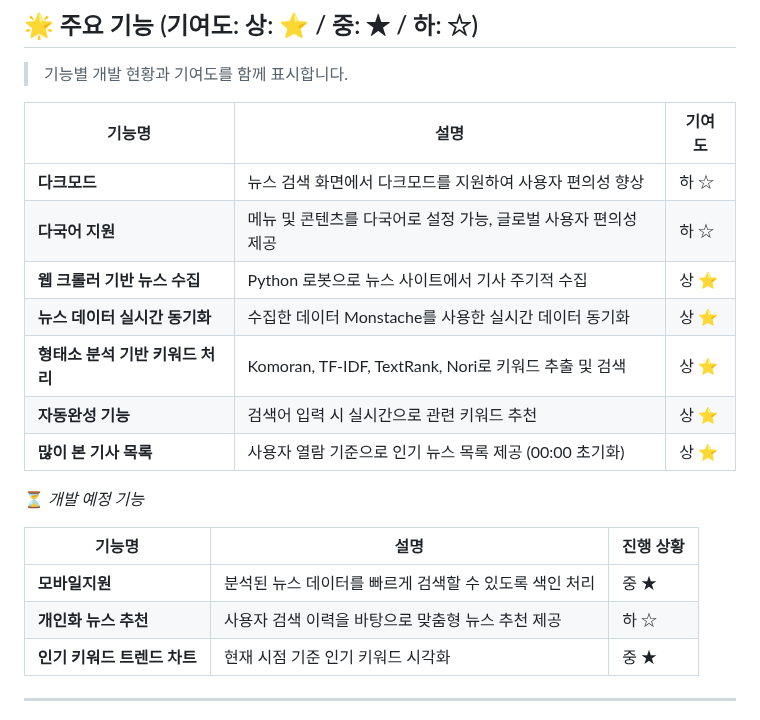
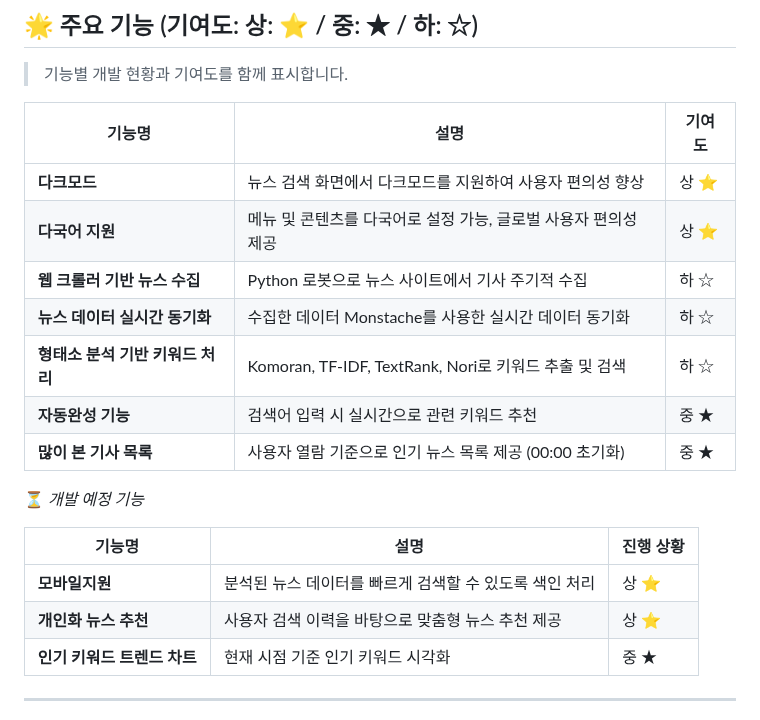
Before and after one commit to hyeongseop211/Findy, a Markdown page: README.md, the part around the change. Drawn GitHub-style.

```diff
--- a/README.md
+++ b/README.md
@@ -13,20 +13,20 @@
 
 | 기능명 | 설명 | 기여도 |
 |--------|------|--------|
-| **다크모드** | 뉴스 검색 화면에서 다크모드를 지원하여 사용자 편의성 향상 | 하 ☆ |
-| **다국어 지원** | 메뉴 및 콘텐츠를 다국어로 설정 가능, 글로벌 사용자 편의성 제공 | 하 ☆ |
-| **웹 크롤러 기반 뉴스 수집** | Python 로봇으로 뉴스 사이트에서 기사 주기적 수집 | 상 ⭐ |
-| **뉴스 데이터 실시간 동기화** | 수집한 데이터 Monstache를 사용한 실시간 데이터 동기화 | 상 ⭐ |
-| **형태소 분석 기반 키워드 처리** | Komoran, TF-IDF, TextRank, Nori로 키워드 추출 및 검색 | 상 ⭐ |
-| **자동완성 기능** | 검색어 입력 시 실시간으로 관련 키워드 추천 | 상 ⭐ |
-| **많이 본 기사 목록** | 사용자 열람 기준으로 인기 뉴스 목록 제공 (00:00 초기화) | 상 ⭐ |
+| **다크모드** | 뉴스 검색 화면에서 다크모드를 지원하여 사용자 편의성 향상 | 상 ⭐ |
+| **다국어 지원** | 메뉴 및 콘텐츠를 다국어로 설정 가능, 글로벌 사용자 편의성 제공 | 상 ⭐ |
+| **웹 크롤러 기반 뉴스 수집** | Python 로봇으로 뉴스 사이트에서 기사 주기적 수집 | 하 ☆ |
+| **뉴스 데이터 실시간 동기화** | 수집한 데이터 Monstache를 사용한 실시간 데이터 동기화 | 하 ☆ |
+| **형태소 분석 기반 키워드 처리** | Komoran, TF-IDF, TextRank, Nori로 키워드 추출 및 검색 | 하 ☆ |
+| **자동완성 기능** | 검색어 입력 시 실시간으로 관련 키워드 추천 | 중 ★ |
+| **많이 본 기사 목록** | 사용자 열람 기준으로 인기 뉴스 목록 제공 (00:00 초기화) | 중 ★ |
 
 ⏳ *개발 예정 기능*
 
 | 기능명 | 설명 | 진행 상황 |
 |--------|------|-----------|
-| **모바일지원** | 분석된 뉴스 데이터를 빠르게 검색할 수 있도록 색인 처리 | 중 ★ |
-| **개인화 뉴스 추천** | 사용자 검색 이력을 바탕으로 맞춤형 뉴스 추천 제공 | 하 ☆ |
+| **모바일지원** | 분석된 뉴스 데이터를 빠르게 검색할 수 있도록 색인 처리 | 상 ⭐ |
+| **개인화 뉴스 추천** | 사용자 검색 이력을 바탕으로 맞춤형 뉴스 추천 제공 | 상 ⭐ |
 | **인기 키워드 트렌드 차트** | 현재 시점 기준 인기 키워드 시각화 | 중 ★ |
 
 
```
